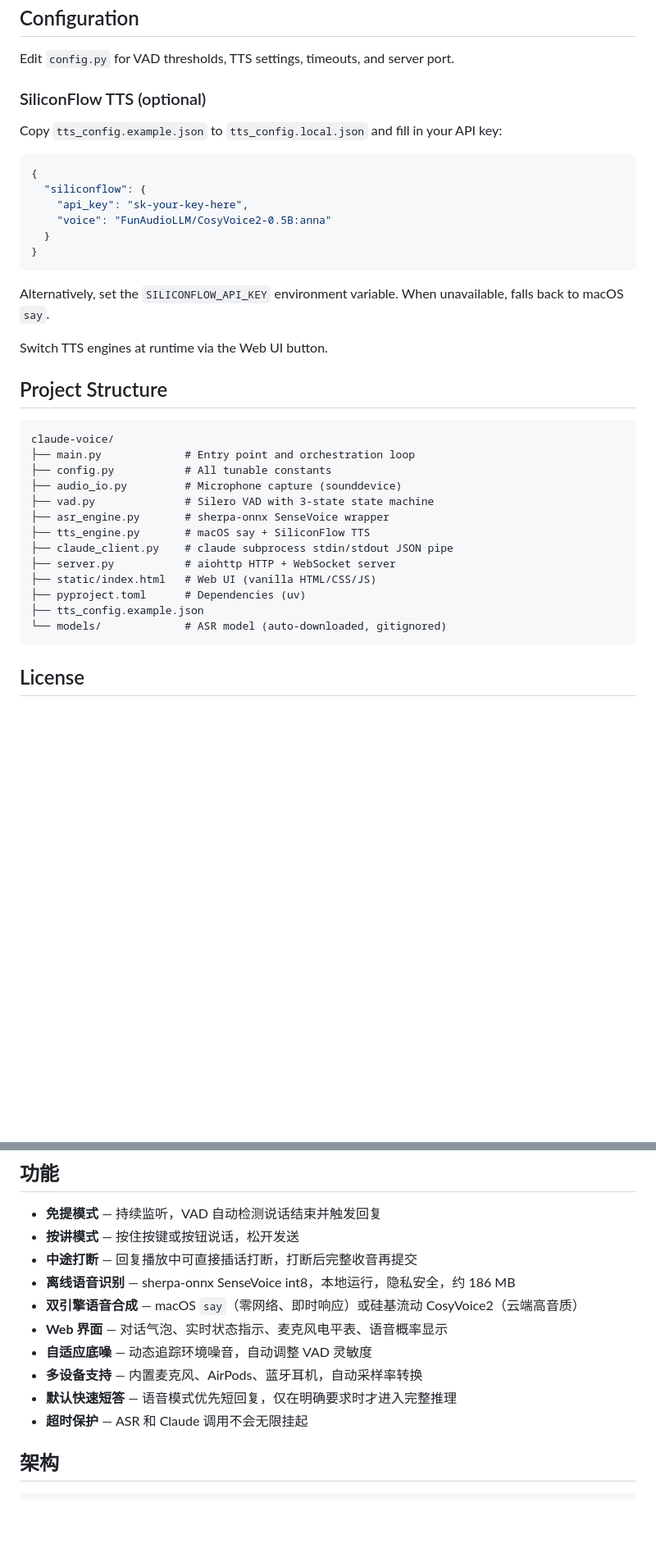
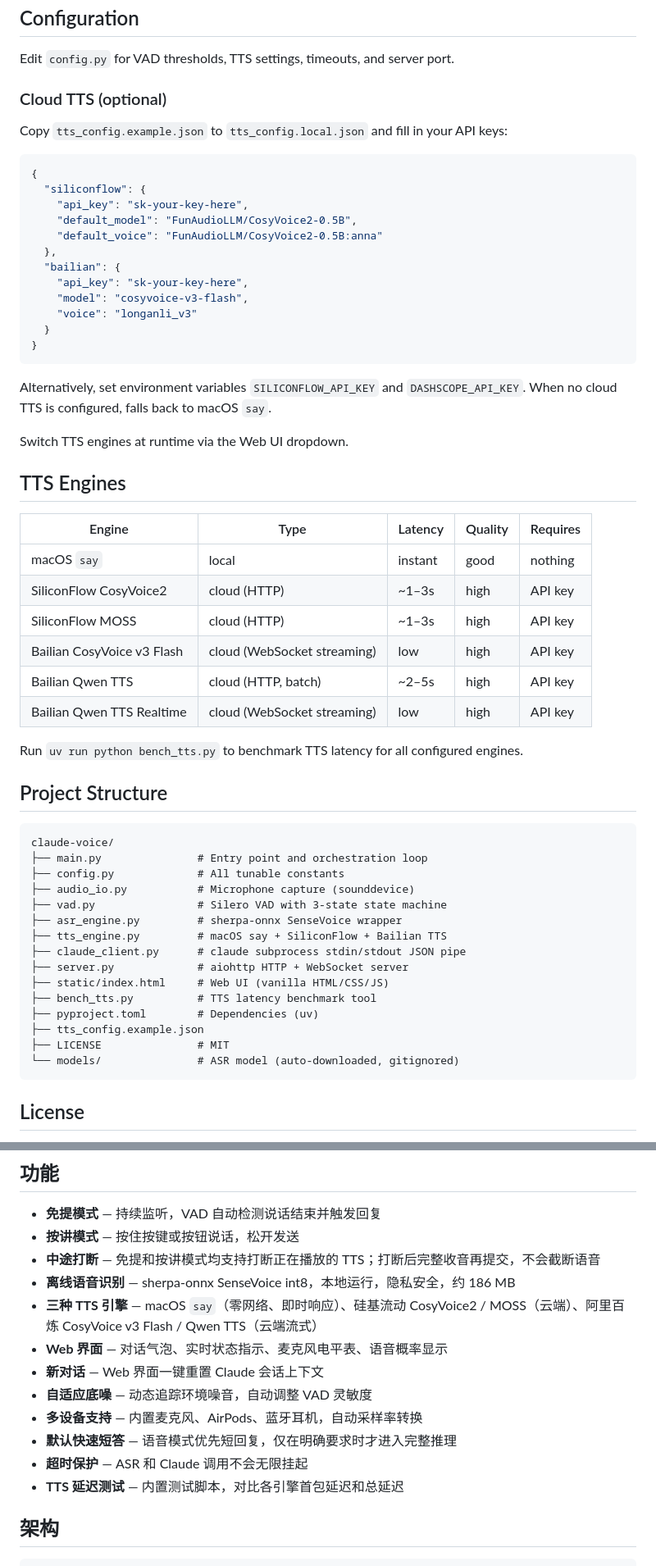
Before and after one commit to guotianya737-sys/claude-voice, a Markdown page: README.md, 2 parts joined by grey strips. Shown at 82% size. Rendered like a GitHub page; blank space fills up the shorter version.

Commit message:
docs: 更新 README，补充百炼 TTS、PTT 打断、新对话、bench 工具等功能说明

````diff
--- a/README.md
+++ b/README.md
@@ -57,40 +59,61 @@ On first run, the SenseVoice ASR model (~186 MB) is auto-downloaded to `models/`
 
 Edit `config.py` for VAD thresholds, TTS settings, timeouts, and server port.
 
-### SiliconFlow TTS (optional)
+### Cloud TTS (optional)
 
-Copy `tts_config.example.json` to `tts_config.local.json` and fill in your API key:
+Copy `tts_config.example.json` to `tts_config.local.json` and fill in your API keys:
 
 ```json
 {
   "siliconflow": {
     "api_key": "sk-your-key-here",
-    "voice": "FunAudioLLM/CosyVoice2-0.5B:anna"
+    "default_model": "FunAudioLLM/CosyVoice2-0.5B",
+    "default_voice": "FunAudioLLM/CosyVoice2-0.5B:anna"
+  },
+  "bailian": {
+    "api_key": "sk-your-key-here",
+    "model": "cosyvoice-v3-flash",
+    "voice": "longanli_v3"
   }
 }
 ```
 
-Alternatively, set the `SILICONFLOW_API_KEY` environment variable.
-When unavailable, falls back to macOS `say`.
+Alternatively, set environment variables `SILICONFLOW_API_KEY` and `DASHSCOPE_API_KEY`.
+When no cloud TTS is configured, falls back to macOS `say`.
 
-Switch TTS engines at runtime via the Web UI button.
+Switch TTS engines at runtime via the Web UI dropdown.
+
+## TTS Engines
+
+| Engine | Type | Latency | Quality | Requires |
+|--------|------|---------|---------|----------|
+| macOS `say` | local | instant | good | nothing |
+| SiliconFlow CosyVoice2 | cloud (HTTP) | ~1–3s | high | API key |
+| SiliconFlow MOSS | cloud (HTTP) | ~1–3s | high | API key |
+| Bailian CosyVoice v3 Flash | cloud (WebSocket streaming) | low | high | API key |
+| Bailian Qwen TTS | cloud (HTTP, batch) | ~2–5s | high | API key |
+| Bailian Qwen TTS Realtime | cloud (WebSocket streaming) | low | high | API key |
+
+Run `uv run python bench_tts.py` to benchmark TTS latency for all configured engines.
 
 ## Project Structure
 
 ```
 claude-voice/
-├── main.py             # Entry point and orchestration loop
-├── config.py           # All tunable constants
-├── audio_io.py         # Microphone capture (sounddevice)
-├── vad.py              # Silero VAD with 3-state state machine
-├── asr_engine.py       # sherpa-onnx SenseVoice wrapper
-├── tts_engine.py       # macOS say + SiliconFlow TTS
-├── claude_client.py    # claude subprocess stdin/stdout JSON pipe
-├── server.py           # aiohttp HTTP + WebSocket server
-├── static/index.html   # Web UI (vanilla HTML/CSS/JS)
-├── pyproject.toml      # Dependencies (uv)
+├── main.py               # Entry point and orchestration loop
+├── config.py             # All tunable constants
+├── audio_io.py           # Microphone capture (sounddevice)
+├── vad.py                # Silero VAD with 3-state state machine
+├── asr_engine.py         # sherpa-onnx SenseVoice wrapper
+├── tts_engine.py         # macOS say + SiliconFlow + Bailian TTS
+├── claude_client.py      # claude subprocess stdin/stdout JSON pipe
+├── server.py             # aiohttp HTTP + WebSocket server
+├── static/index.html     # Web UI (vanilla HTML/CSS/JS)
+├── bench_tts.py          # TTS latency benchmark tool
+├── pyproject.toml        # Dependencies (uv)
 ├── tts_config.example.json
-└── models/             # ASR model (auto-downloaded, gitignored)
+├── LICENSE               # MIT
+└── models/               # ASR model (auto-downloaded, gitignored)
 ```
 
 ## License
@@ -109,14 +132,16 @@ Claude Code 的语音 I/O 前端，在 API 层之上增加语音输入输出能
 
 - **免提模式** — 持续监听，VAD 自动检测说话结束并触发回复
 - **按讲模式** — 按住按键或按钮说话，松开发送
-- **中途打断** — 回复播放中可直接插话打断，打断后完整收音再提交
+- **中途打断** — 免提和按讲模式均支持打断正在播放的 TTS；打断后完整收音再提交，不会截断语音
 - **离线语音识别** — sherpa-onnx SenseVoice int8，本地运行，隐私安全，约 186 MB
-- **双引擎语音合成** — macOS `say`（零网络、即时响应）或硅基流动 CosyVoice2（云端高音质）
+- **三种 TTS 引擎** — macOS `say`（零网络、即时响应）、硅基流动 CosyVoice2 / MOSS（云端）、阿里百炼 CosyVoice v3 Flash / Qwen TTS（云端流式）
 - **Web 界面** — 对话气泡、实时状态指示、麦克风电平表、语音概率显示
+- **新对话** — Web 界面一键重置 Claude 会话上下文
 - **自适应底噪** — 动态追踪环境噪音，自动调整 VAD 灵敏度
 - **多设备支持** — 内置麦克风、AirPods、蓝牙耳机，自动采样率转换
 - **默认快速短答** — 语音模式优先短回复，仅在明确要求时才进入完整推理
 - **超时保护** — ASR 和 Claude 调用不会无限挂起
+- **TTS 延迟测试** — 内置测试脚本，对比各引擎首包延迟和总延迟
 
 ## 架构
 
````
Also changed, not shown: other parts of README.md (+40 -17 lines).
